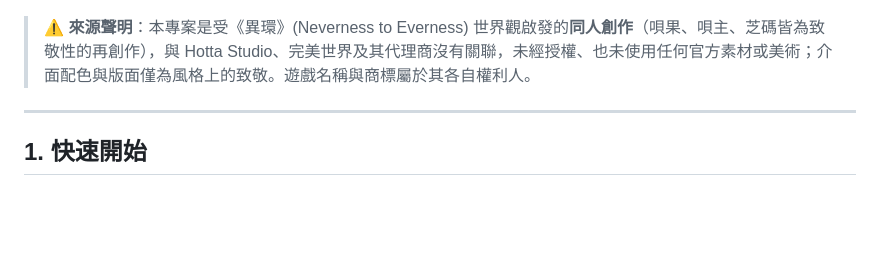
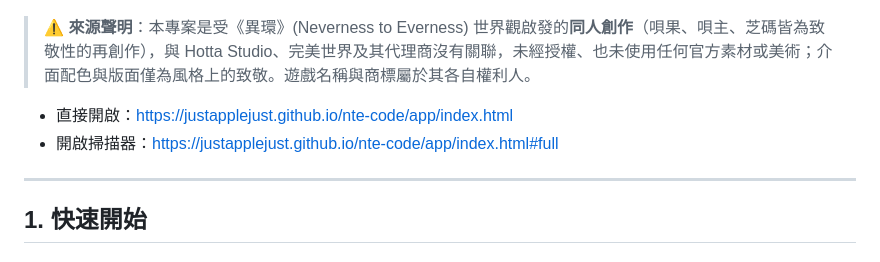
Before and after one commit to JustappleJust/nte-code, a Markdown page: README.md, the part around the change. Rendered like a GitHub page; blank space fills up the shorter version.

Commit message:
Update README with source declaration and links
Added source declaration and links for quick access.

```diff
--- a/README.md
+++ b/README.md
@@ -11,6 +11,9 @@
 ![產生器](docs/ui-generate.png)
 
 > ⚠️ **來源聲明**：本專案是受《異環》(Neverness to Everness) 世界觀啟發的**同人創作**（唄果、唄主、芝碼皆為致敬性的再創作），與 Hotta Studio、完美世界及其代理商沒有關聯，未經授權、也未使用任何官方素材或美術；介面配色與版面僅為風格上的致敬。遊戲名稱與商標屬於其各自權利人。
+
+- 直接開啟：https://justapplejust.github.io/nte-code/app/index.html
+- 開啟掃描器：https://justapplejust.github.io/nte-code/app/index.html#full
 
 ---
 
```
